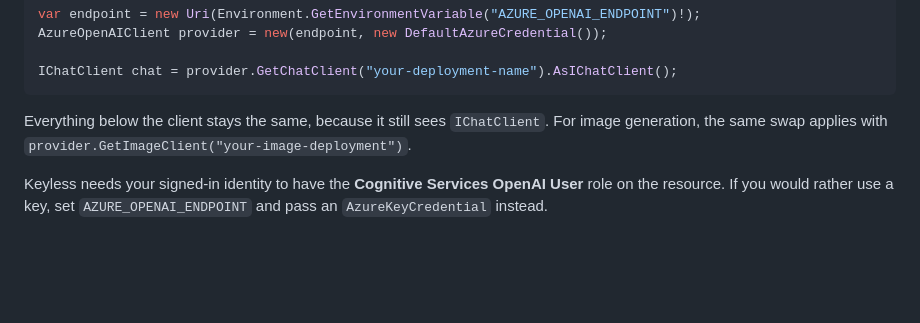
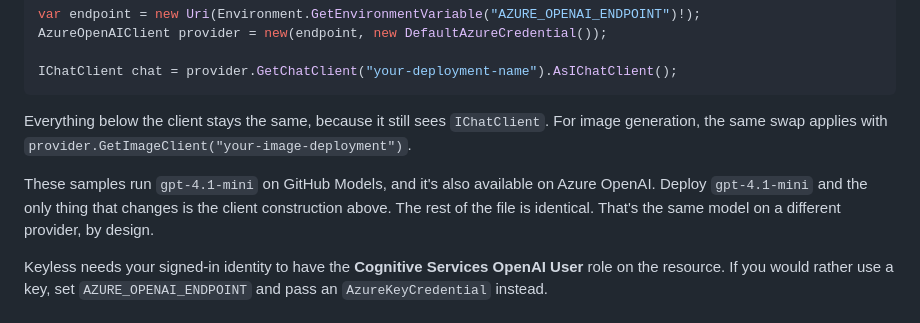
Before and after one commit to luisquintanilla/dotnet-ai-building-blocks-models-to-agents, a Markdown page: .devcontainer/README.md, the part around the change. Drawn GitHub-style; blank space fills up the shorter version.

```diff
--- a/.devcontainer/README.md
+++ b/.devcontainer/README.md
@@ -92,6 +92,10 @@ IChatClient chat = provider.GetChatClient("your-deployment-name").AsIChatClient(
 Everything below the client stays the same, because it still sees `IChatClient`. For image
 generation, the same swap applies with `provider.GetImageClient("your-image-deployment")`.
 
+These samples run `gpt-4.1-mini` on GitHub Models, and it's also available on Azure OpenAI.
+Deploy `gpt-4.1-mini` and the only thing that changes is the client construction above. The
+rest of the file is identical. That's the same model on a different provider, by design.
+
 Keyless needs your signed-in identity to have the **Cognitive Services OpenAI User** role on
 the resource. If you would rather use a key, set `AZURE_OPENAI_ENDPOINT` and pass an
 `AzureKeyCredential` instead.
```
Also changed, not shown: slides.md (+2 -1 lines).
